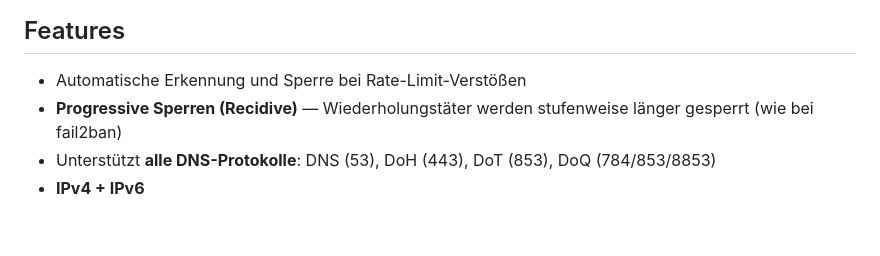
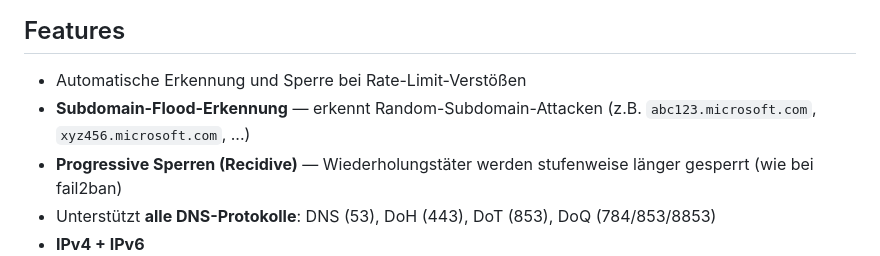
Before and after one commit to pscriptos/adguard-shield, a Markdown page: README.md, the part around the change. GitHub-like rendering; blank space fills up the shorter version.

```diff
--- a/README.md
+++ b/README.md
@@ -22,6 +22,7 @@ Wenn ein Client eine bestimmte Domain zu oft anfragt (z.B. >30x pro Minute), wir
 ## Features
 
 - Automatische Erkennung und Sperre bei Rate-Limit-Verstößen
+- **Subdomain-Flood-Erkennung** — erkennt Random-Subdomain-Attacken (z.B. `abc123.microsoft.com`, `xyz456.microsoft.com`, ...)
 - **Progressive Sperren (Recidive)** — Wiederholungstäter werden stufenweise länger gesperrt (wie bei fail2ban)
 - Unterstützt **alle DNS-Protokolle**: DNS (53), DoH (443), DoT (853), DoQ (784/853/8853)
 - **IPv4 + IPv6**
```
Also changed, not shown: doc/architektur.md (+17 -0 lines), doc/tipps-und-troubleshooting.md (+24 -0 lines).
